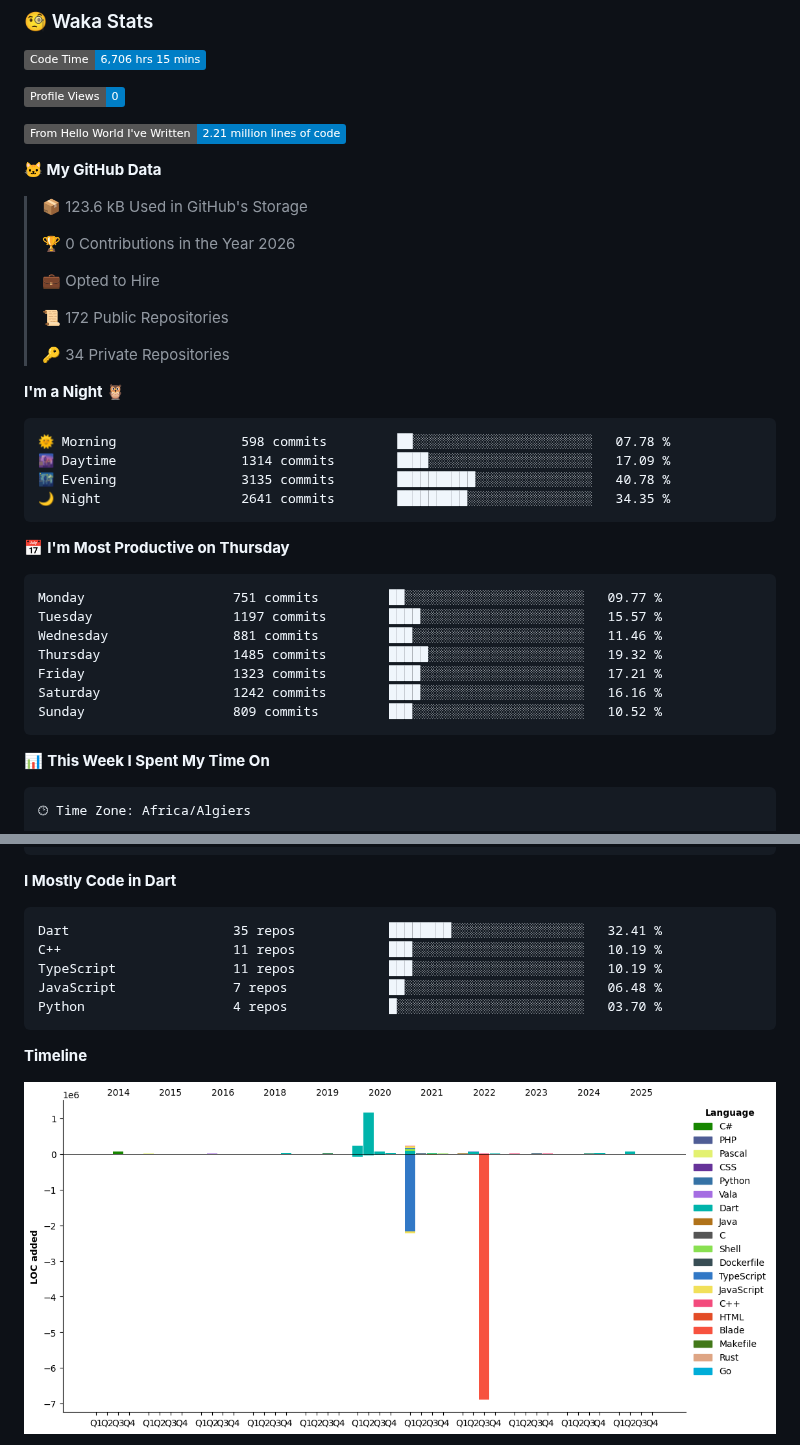
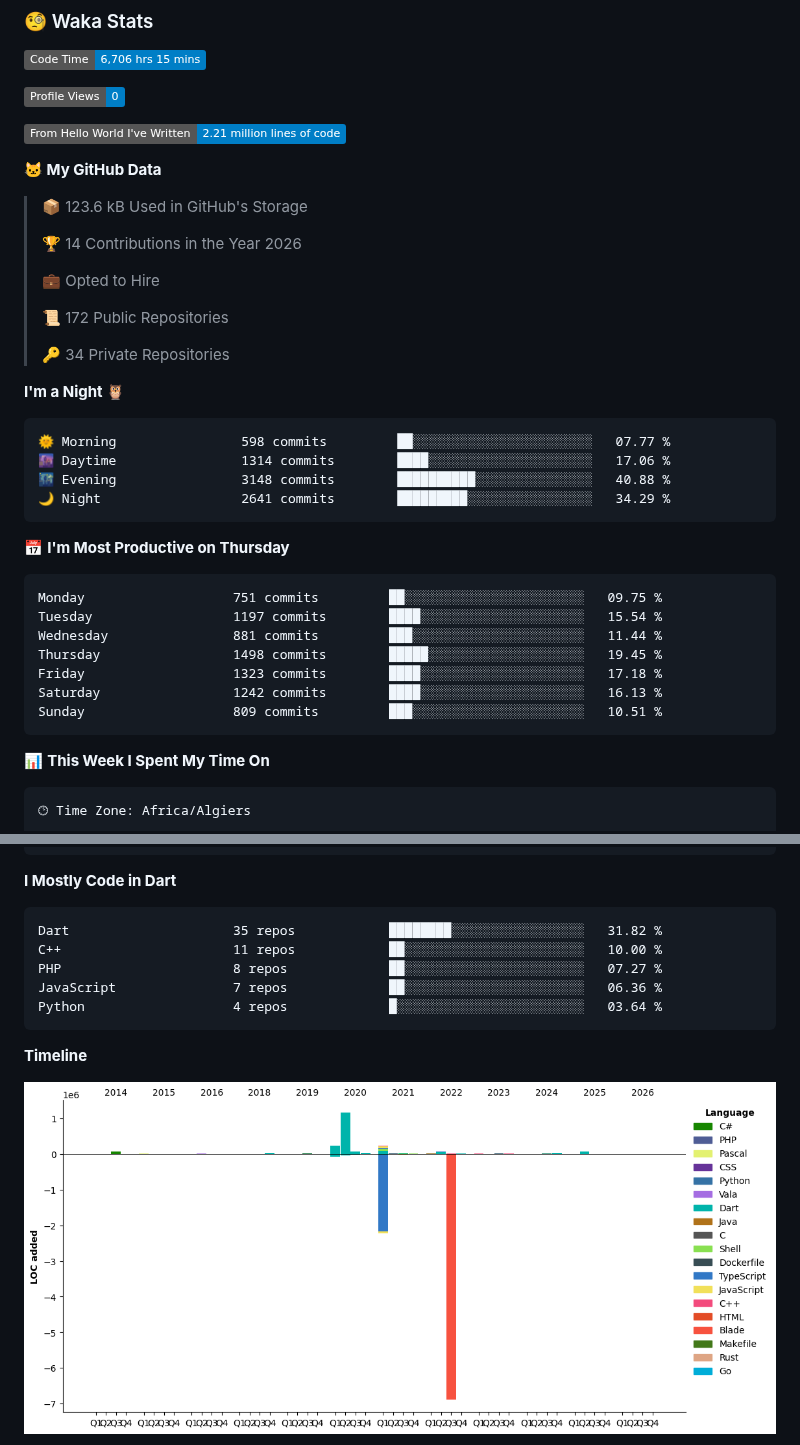
Before and after one commit to aissat/aissat, a Markdown page: README.md, 2 parts joined by grey strips. GitHub-like rendering; pictures changed too: assets/bar_graph.png; folded sections open; badges without logos.

Commit message:
Updated with Dev Metrics

````diff
--- a/README.md
+++ b/README.md
@@ -29,7 +29,7 @@ I am an Embedded systems Engineer ⚡️ and Software developer 💻 . I have a
 
 > 📦 123.6 kB Used in GitHub's Storage
  >
-> 🏆 0 Contributions in the Year 2026
+> 🏆 14 Contributions in the Year 2026
  >
 > 💼 Opted to Hire
  >
@@ -40,21 +40,21 @@ I am an Embedded systems Engineer ⚡️ and Software developer 💻 . I have a
 **I'm a Night 🦉**
 
 ```text
-🌞 Morning                598 commits         ██░░░░░░░░░░░░░░░░░░░░░░░   07.78 %
-🌆 Daytime                1314 commits        ████░░░░░░░░░░░░░░░░░░░░░   17.09 %
-🌃 Evening                3135 commits        ██████████░░░░░░░░░░░░░░░   40.78 %
-🌙 Night                  2641 commits        █████████░░░░░░░░░░░░░░░░   34.35 %
+🌞 Morning                598 commits         ██░░░░░░░░░░░░░░░░░░░░░░░   07.77 %
+🌆 Daytime                1314 commits        ████░░░░░░░░░░░░░░░░░░░░░   17.06 %
+🌃 Evening                3148 commits        ██████████░░░░░░░░░░░░░░░   40.88 %
+🌙 Night                  2641 commits        █████████░░░░░░░░░░░░░░░░   34.29 %
 ```
 📅 **I'm Most Productive on Thursday**
 
 ```text
-Monday                   751 commits         ██░░░░░░░░░░░░░░░░░░░░░░░   09.77 %
-Tuesday                  1197 commits        ████░░░░░░░░░░░░░░░░░░░░░   15.57 %
-Wednesday                881 commits         ███░░░░░░░░░░░░░░░░░░░░░░   11.46 %
-Thursday                 1485 commits        █████░░░░░░░░░░░░░░░░░░░░   19.32 %
-Friday                   1323 commits        ████░░░░░░░░░░░░░░░░░░░░░   17.21 %
-Saturday                 1242 commits        ████░░░░░░░░░░░░░░░░░░░░░   16.16 %
-Sunday                   809 commits         ███░░░░░░░░░░░░░░░░░░░░░░   10.52 %
+Monday                   751 commits         ██░░░░░░░░░░░░░░░░░░░░░░░   09.75 %
+Tuesday                  1197 commits        ████░░░░░░░░░░░░░░░░░░░░░   15.54 %
+Wednesday                881 commits         ███░░░░░░░░░░░░░░░░░░░░░░   11.44 %
+Thursday                 1498 commits        █████░░░░░░░░░░░░░░░░░░░░   19.45 %
+Friday                   1323 commits        ████░░░░░░░░░░░░░░░░░░░░░   17.18 %
+Saturday                 1242 commits        ████░░░░░░░░░░░░░░░░░░░░░   16.13 %
+Sunday                   809 commits         ███░░░░░░░░░░░░░░░░░░░░░░   10.51 %
 ```
 
 
@@ -76,11 +76,11 @@ No Activity Tracked This Week
 **I Mostly Code in Dart**
 
 ```text
-Dart                     35 repos            ████████░░░░░░░░░░░░░░░░░   32.41 %
-C++                      11 repos            ███░░░░░░░░░░░░░░░░░░░░░░   10.19 %
-TypeScript               11 repos            ███░░░░░░░░░░░░░░░░░░░░░░   10.19 %
-JavaScript               7 repos             ██░░░░░░░░░░░░░░░░░░░░░░░   06.48 %
-Python                   4 repos             █░░░░░░░░░░░░░░░░░░░░░░░░   03.70 %
+Dart                     35 repos            ████████░░░░░░░░░░░░░░░░░   31.82 %
+C++                      11 repos            ██░░░░░░░░░░░░░░░░░░░░░░░   10.00 %
+PHP                      8 repos             ██░░░░░░░░░░░░░░░░░░░░░░░   07.27 %
+JavaScript               7 repos             ██░░░░░░░░░░░░░░░░░░░░░░░   06.36 %
+Python                   4 repos             █░░░░░░░░░░░░░░░░░░░░░░░░   03.64 %
 ```
 
 
````
Also changed, not shown: other parts of README.md (+1 -1 lines).
